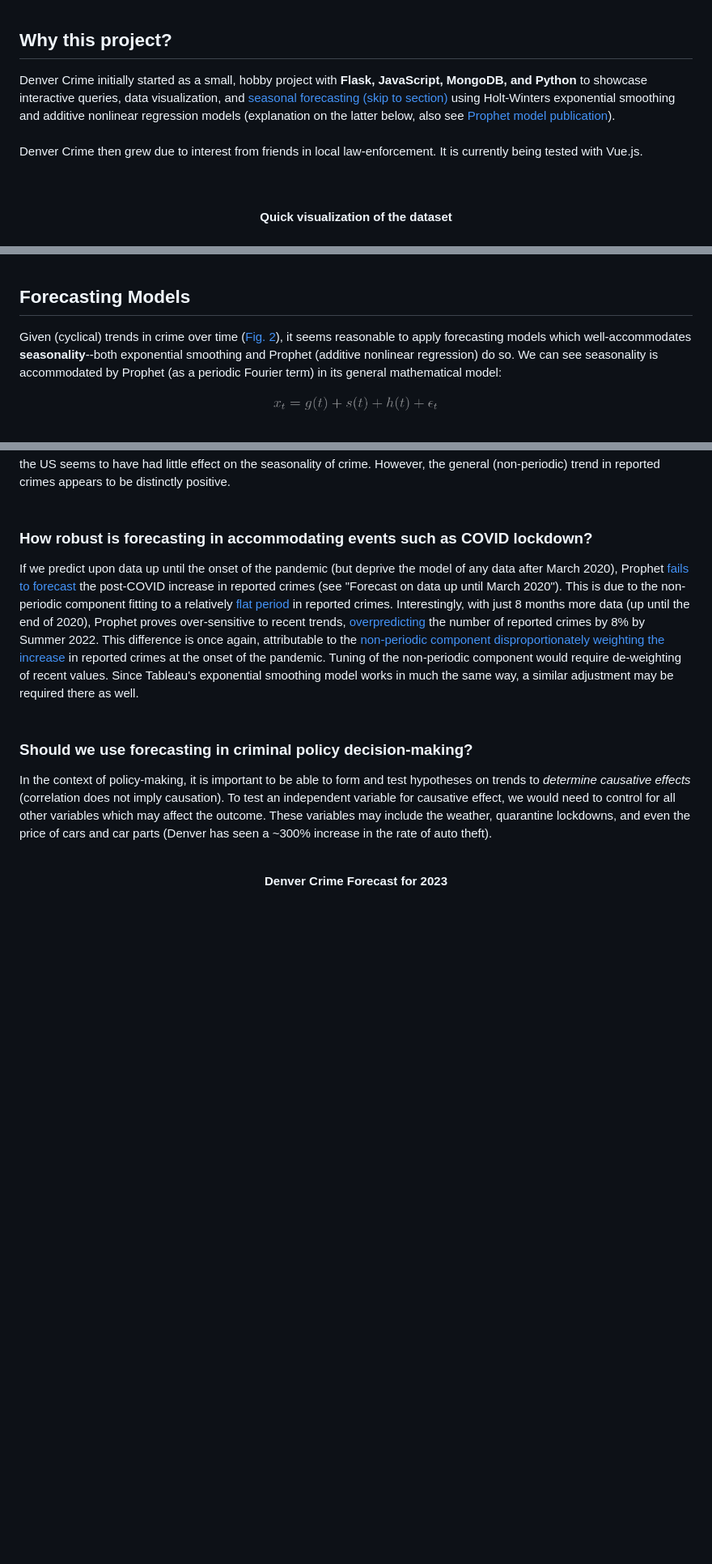
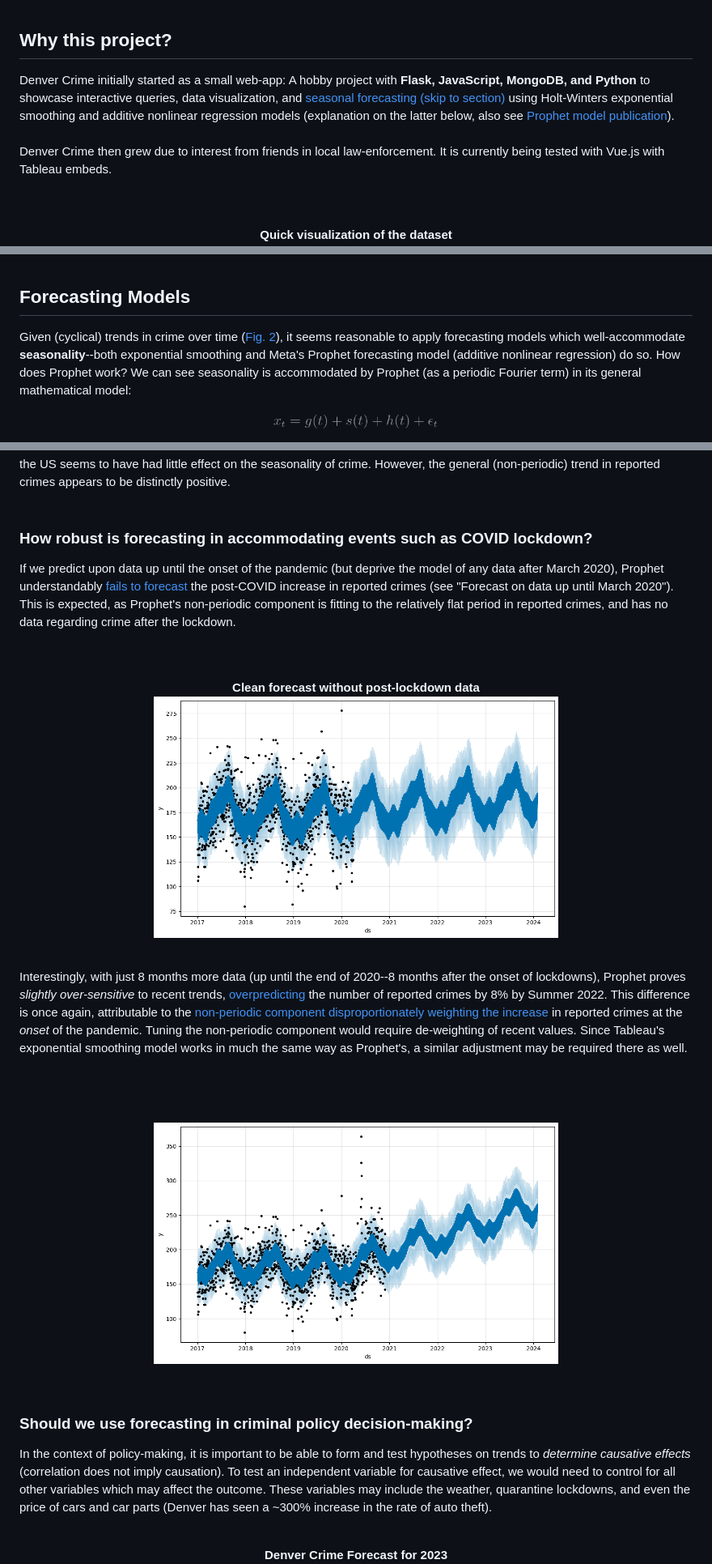
Before and after one commit to jkhsong/Denver_Crime, a Markdown page: README.md, 3 parts joined by grey strips. Shown: that part at 81% size. GitHub-like rendering; blank space fills up the shorter version.

Commit message:
collapsed forecast failure into README.MD

```diff
--- a/README.md
+++ b/README.md
@@ -8,7 +8,7 @@
 
 <b><h2>Why this project?</h2></b>
 
-Denver Crime initially started as a small, hobby project with <b>Flask, JavaScript, MongoDB, and Python</b> to showcase interactive queries, data visualization, and [seasonal forecasting (skip to section)](#forecasting) using Holt-Winters exponential smoothing and additive nonlinear regression models (explanation on the latter below, also see [Prophet model publication](https://www.tandfonline.com/doi/abs/10.1080/00031305.2017.1380080?journalCode=utas20)).  <br><br>Denver Crime then grew due to interest from friends in local law-enforcement.  It is currently being tested with Vue.js.<br><br>
+Denver Crime initially started as a small web-app: A hobby project with <b>Flask, JavaScript, MongoDB, and Python</b> to showcase interactive queries, data visualization, and [seasonal forecasting (skip to section)](#forecasting) using Holt-Winters exponential smoothing and additive nonlinear regression models (explanation on the latter below, also see [Prophet model publication](https://www.tandfonline.com/doi/abs/10.1080/00031305.2017.1380080?journalCode=utas20)).  <br><br>Denver Crime then grew due to interest from friends in local law-enforcement.  It is currently being tested with Vue.js with Tableau embeds.<br><br>
 
 
 <br>
@@ -46,7 +46,7 @@ With the intent of making a full-stack testbed that I could easily repurpose for
 
 <b><h2 id="forecasting">Forecasting Models</h2></b>
 
-Given (cyclical) trends in crime over time ([Fig. 2](#breakdown)), it seems reasonable to apply forecasting models which well-accommodates <b>seasonality</b>--both exponential smoothing and Prophet (additive nonlinear regression) do so.  We can see seasonality is accommodated by Prophet (as a periodic Fourier term) in its general mathematical model:
+Given (cyclical) trends in crime over time ([Fig. 2](#breakdown)), it seems reasonable to apply forecasting models which well-accommodate <b>seasonality</b>--both exponential smoothing and Meta's Prophet forecasting model (additive nonlinear regression) do so.  How does Prophet work?  We can see seasonality is accommodated by Prophet (as a periodic Fourier term) in its general mathematical model:
 <p align = "center"><img src="readme_images/eqn1.png" width=25% height=25%></p>
 
 where <img valign="middle" src="readme_images/eqn1.1.png" height=20px>represents the nonperiodic trend, <img valign="middle" src="readme_images/eqn1.2.png" height=20px>represents the periodic (seasonal) component, and <img valign="middle" src="readme_images/eqn1.3.png" height=15px>represents a normally distributed error term.  Seasonality may occur daily, weekly, monthly, and/or yearly.  Other seasonalities and events such as holidays are accommodated may be accounted for by Prophet as well.<br><br>
@@ -55,7 +55,23 @@ where <img valign="middle" src="readme_images/eqn1.1.png" height=20px>represents
 We see strong periodic behavior in Denver Crime, and the most apparent are weekly and yearly seasonalities: Fridays and Summer/early Fall tend to have the highest reported incidences of crime.  Indeed, even the onset of the COVID pandemic in the US seems to have had little effect on the seasonality of crime.  However, the general (non-periodic) trend in reported crimes appears to be distinctly positive.<br><br>
 
 <b><h3>How robust is forecasting in accommodating events such as COVID lockdown?</h3></b>
-If we predict upon data up until the onset of the pandemic (but deprive the model of any data after March 2020), Prophet <a href=/readme_images/forecastfailure1.png>fails to forecast</a> the post-COVID increase in reported crimes (see "Forecast on data up until March 2020").  This is due to the non-periodic component fitting to a relatively <a href=/readme_images/forecastfailure1.png>flat period</a> in reported crimes.  Interestingly, with just 8 months more data (up until the end of 2020), Prophet proves over-sensitive to recent trends, <a href=/readme_images/forecastfailure2.png>overpredicting</a> the number of reported crimes by 8% by Summer 2022.  This difference is once again, attributable to the <a href=/readme_images/forecastfailure2.png>non-periodic component disproportionately weighting the increase</a> in reported crimes at the onset of the pandemic. Tuning of the non-periodic component would require de-weighting of recent values.  Since Tableau's exponential smoothing model works in much the same way, a similar adjustment may be required there as well. <br><br>
+If we predict upon data up until the onset of the pandemic (but deprive the model of any data after March 2020), Prophet understandably <a href=/readme_images/forecastfailure1.png>fails to forecast</a> the post-COVID increase in reported crimes (see "Forecast on data up until March 2020").  This is expected, as Prophet's non-periodic component is fitting to the relatively flat period in reported crimes, and has no data regarding crime after the lockdown.<br><br>
+
+<br>
+<p align = "center">
+<b>Clean forecast without post-lockdown data</b><br>
+<img src="readme_images/forecastfailure1.png" width=60% height=60%><br>
+</p>
+<br>
+
+Interestingly, with just 8 months more data (up until the end of 2020--8 months after the onset of lockdowns), Prophet proves <i>slightly over-sensitive</i> to recent trends, <a href=/readme_images/forecastfailure2.png>overpredicting</a> the number of reported crimes by 8% by Summer 2022.  This difference is once again, attributable to the <a href=/readme_images/forecastfailure2.png>non-periodic component disproportionately weighting the increase</a> in reported crimes at the <i>onset</i> of the pandemic. Tuning the non-periodic component would require de-weighting of recent values.  Since Tableau's exponential smoothing model works in much the same way as Prophet's, a similar adjustment may be required there as well. <br><br>
+
+<br>
+<p align = "center">
+<b></b><br>
+<img src="readme_images/forecastfailure2.png" width=60% height=60%><br>
+</p>
+<br>
 
 <b><h3>Should we use forecasting in criminal policy decision-making?</h3></b>
 In the context of policy-making, it is important to be able to form and test hypotheses on trends to <i>determine causative effects</i> (correlation does not imply causation).  To test an independent variable for causative effect, we would need to control for all other variables which may affect the outcome.  These variables may include the weather, quarantine lockdowns, and even the price of cars and car parts (Denver has seen a ~300% increase in the rate of auto theft).<br>
```
Also changed, not shown: other parts of README.md (+1 -0 lines), forecastfailure1.1.png (deleted), forecastfailure2.1.png (deleted), readme_images/denver.jpg (renamed from readme_images/denver.skyline.daybreak.denver7.youtube_5_.jpg).
